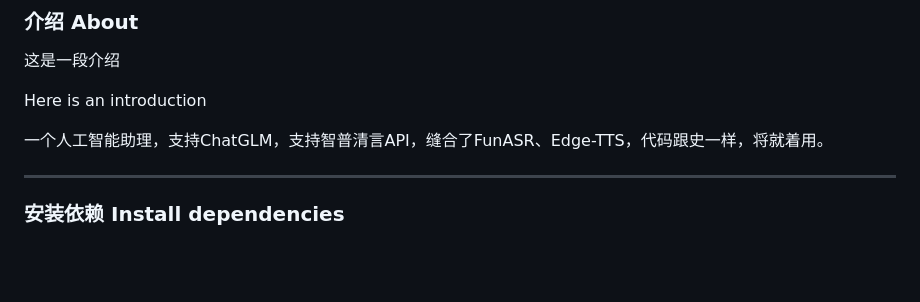
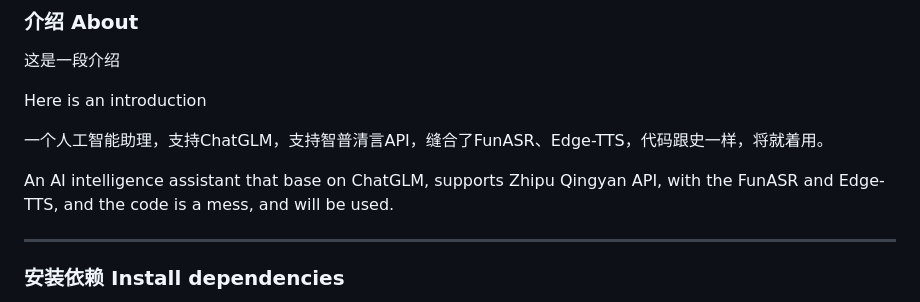
Before and after one commit to BX-NL/AI-Intelligent-Assistant, a Markdown page: readme.md, the part around the change. Drawn GitHub-style; blank space fills up the shorter version.

```diff
--- a/readme.md
+++ b/readme.md
@@ -11,6 +11,8 @@
 Here is an introduction
 
 一个人工智能助理，支持ChatGLM，支持智普清言API，缝合了FunASR、Edge-TTS，代码跟史一样，将就着用。
+
+An AI intelligence assistant that base on ChatGLM, supports Zhipu Qingyan API, with the FunASR and Edge-TTS, and the code is a mess, and will be used.
 
 ---
 
```
